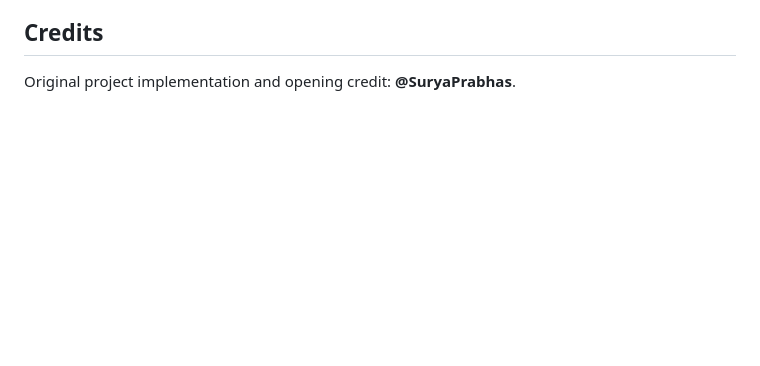
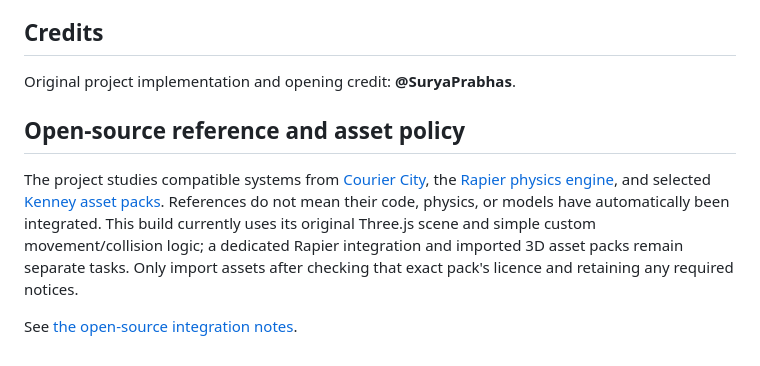
Before and after one commit to suryaprabhaz/open-world, a Markdown page: README.md, the part around the change. GitHub-like rendering; blank space fills up the shorter version.

Commit message:
docs: clarify integration status of open source references

```diff
--- a/README.md
+++ b/README.md
@@ -113,3 +113,10 @@ The game scene and visible geometry are generated in code; the interface loads o
 ## Credits
 
 Original project implementation and opening credit: **@SuryaPrabhas**.
+
+
+## Open-source reference and asset policy
+
+The project studies compatible systems from [Courier City](https://github.com/shubhransh-gupta/courier-city), the [Rapier physics engine](https://rapier.rs/docs/), and selected [Kenney asset packs](https://kenney.nl/assets). References do not mean their code, physics, or models have automatically been integrated. This build currently uses its original Three.js scene and simple custom movement/collision logic; a dedicated Rapier integration and imported 3D asset packs remain separate tasks. Only import assets after checking that exact pack's licence and retaining any required notices.
+
+See [the open-source integration notes](docs/OPEN_SOURCE_RESEARCH.md).
```
